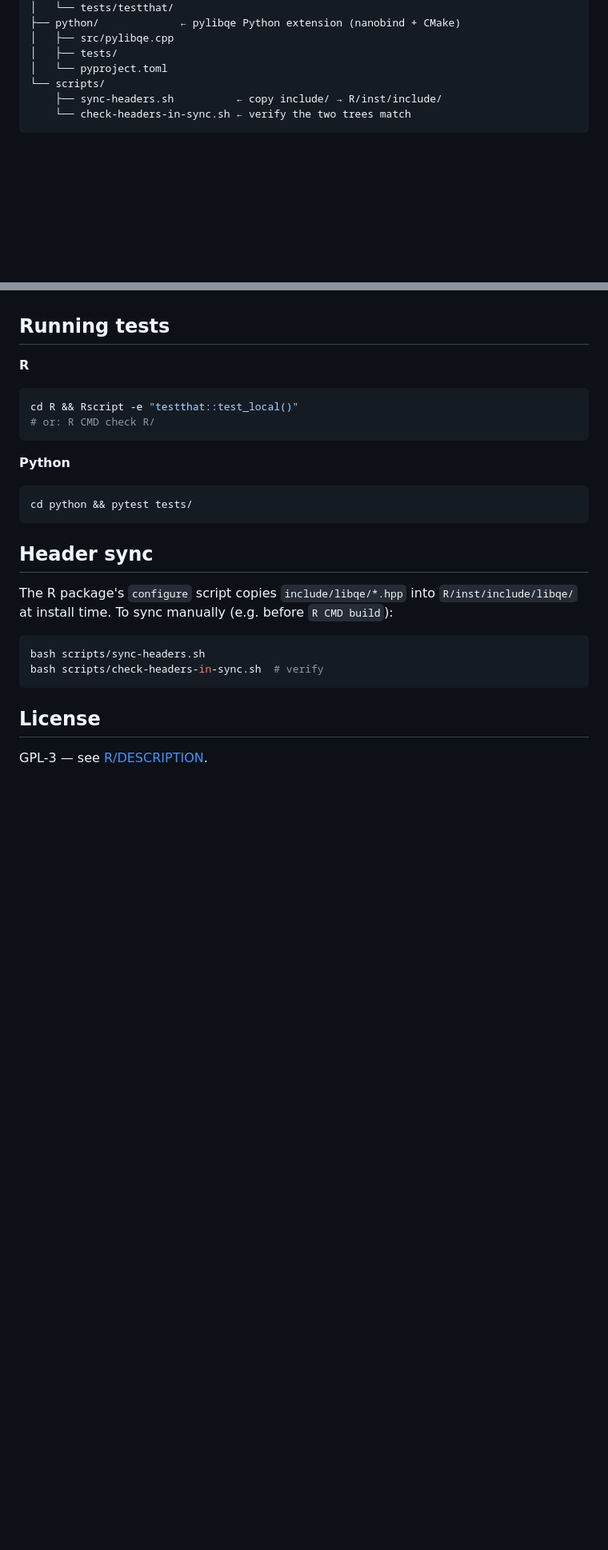
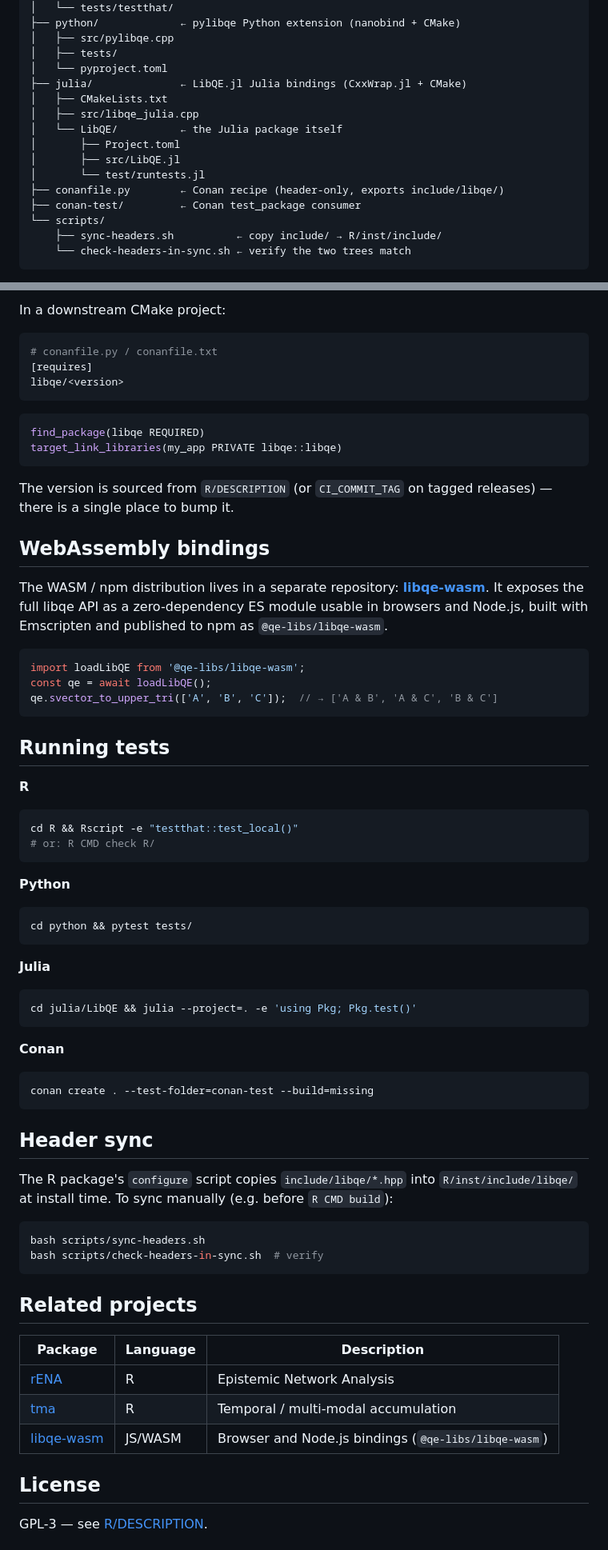
Before and after one commit to epistemic-analytics/libqe, a Markdown page: README.md, 2 parts joined by grey strips. Shown at 80% size. Drawn GitHub-style; blank space fills up the shorter version.

````diff
--- a/README.md
+++ b/README.md
@@ -37,6 +38,15 @@ libqe/
 │   ├── src/pylibqe.cpp
 │   ├── tests/
 │   └── pyproject.toml
+├── julia/              ← LibQE.jl Julia bindings (CxxWrap.jl + CMake)
+│   ├── CMakeLists.txt
+│   ├── src/libqe_julia.cpp
+│   └── LibQE/          ← the Julia package itself
+│       ├── Project.toml
+│       ├── src/LibQE.jl
+│       └── test/runtests.jl
+├── conanfile.py        ← Conan recipe (header-only, exports include/libqe/)
+├── conan-test/         ← Conan test_package consumer
 └── scripts/
     ├── sync-headers.sh          ← copy include/ → R/inst/include/
     └── check-headers-in-sync.sh ← verify the two trees match
@@ -91,3 +184,33 @@ See [python/README.md](python/README.md) for full build requirements and usage.
+In a downstream CMake project:
+
+```python
+# conanfile.py / conanfile.txt
+[requires]
+libqe/<version>
+```
+
+```cmake
+find_package(libqe REQUIRED)
+target_link_libraries(my_app PRIVATE libqe::libqe)
+```
+
+The version is sourced from `R/DESCRIPTION` (or `CI_COMMIT_TAG` on tagged
+releases) — there is a single place to bump it.
+
+## WebAssembly bindings
+
+The WASM / npm distribution lives in a separate repository:
+[**libqe-wasm**](https://gitlab.com/epistemic-analytics/qe-packages/libqe-wasm).
+It exposes the full libqe API as a zero-dependency ES module usable in browsers
+and Node.js, built with Emscripten and published to npm as
+`@qe-libs/libqe-wasm`.
+
+```js
+import loadLibQE from '@qe-libs/libqe-wasm';
+const qe = await loadLibQE();
+qe.svector_to_upper_tri(['A', 'B', 'C']);  // → ['A & B', 'A & C', 'B & C']
+```
+
 ## Running tests
 
 **R**
@@ -101,6 +224,16 @@ cd R && Rscript -e "testthat::test_local()"
 cd python && pytest tests/
 ```
 
+**Julia**
+```bash
+cd julia/LibQE && julia --project=. -e 'using Pkg; Pkg.test()'
+```
+
+**Conan**
+```bash
+conan create . --test-folder=conan-test --build=missing
+```
+
 ## Header sync
 
 The R package's `configure` script copies `include/libqe/*.hpp` into
@@ -112,6 +245,14 @@ bash scripts/sync-headers.sh
 bash scripts/check-headers-in-sync.sh  # verify
 ```
 
+## Related projects
+
+| Package | Language | Description |
+|---------|----------|-------------|
+| [rENA](https://gitlab.com/epistemic-analytics/qe-packages/rENA) | R | Epistemic Network Analysis |
+| [tma](https://gitlab.com/epistemic-analytics/qe-packages/tma) | R | Temporal / multi-modal accumulation |
+| [libqe-wasm](https://gitlab.com/epistemic-analytics/qe-packages/libqe-wasm) | JS/WASM | Browser and Node.js bindings (`@qe-libs/libqe-wasm`) |
+
 ## License
 
 GPL-3 — see [R/DESCRIPTION](R/DESCRIPTION).
````
Also changed, not shown: other parts of README.md (+85 -1 lines).
